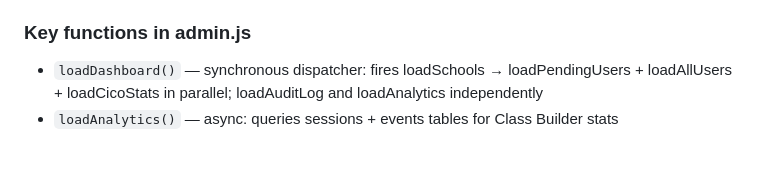
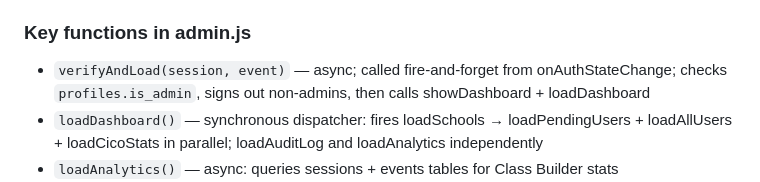
Before and after one commit to fletchinpdx-hub/cohortlogic, a Markdown page: CLAUDE.md, the part around the change. Drawn GitHub-style; blank space fills up the shorter version.

Commit message:
Add verifyAndLoad() to admin key functions in CLAUDE.md
Co-Authored-By: Claude Sonnet 4.6 <noreply@anthropic.com>

```diff
--- a/CLAUDE.md
+++ b/CLAUDE.md
@@ -106,6 +106,7 @@ Daily behavioral check-in/check-out tracker for students. Supabase-backed, multi
 - **Schools** — Add, edit (inline), and delete schools; deletion blocked if users are assigned
 
 ### Key functions in admin.js
+- `verifyAndLoad(session, event)` — async; called fire-and-forget from onAuthStateChange; checks `profiles.is_admin`, signs out non-admins, then calls showDashboard + loadDashboard
 - `loadDashboard()` — synchronous dispatcher: fires loadSchools → loadPendingUsers + loadAllUsers + loadCicoStats in parallel; loadAuditLog and loadAnalytics independently
 - `loadAnalytics()` — async: queries sessions + events tables for Class Builder stats
 - `loadCicoStats()` — async: queries cico_students + cico_checkins for CICO stat cards and per-school table
```
